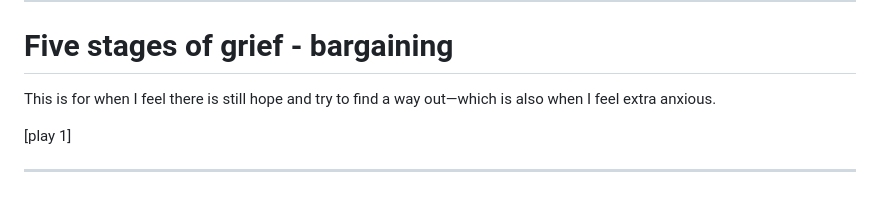
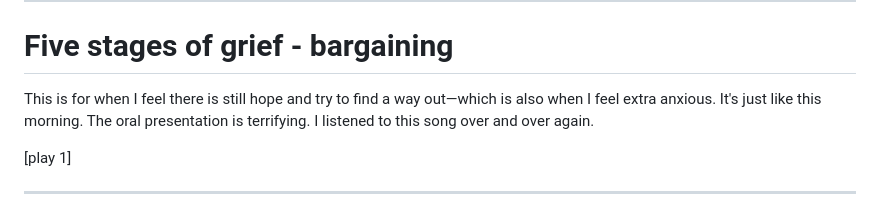
Before and after one commit to CindyLinz/Talk-VannyVabiola, a Markdown page: script.md, the part around the change. Drawn GitHub-style.

Commit message:
update script

```diff
--- a/script.md
+++ b/script.md
@@ -142,7 +142,7 @@ When I feel angry, resentful, and want to push that frustration out:
 
 # Five stages of grief - bargaining
 
-This is for when I feel there is still hope and try to find a way out—which is also when I feel extra anxious.
+This is for when I feel there is still hope and try to find a way out—which is also when I feel extra anxious. It's just like this morning. The oral presentation is terrifying. I listened to this song over and over again.
 
 [play 1]
 
```
